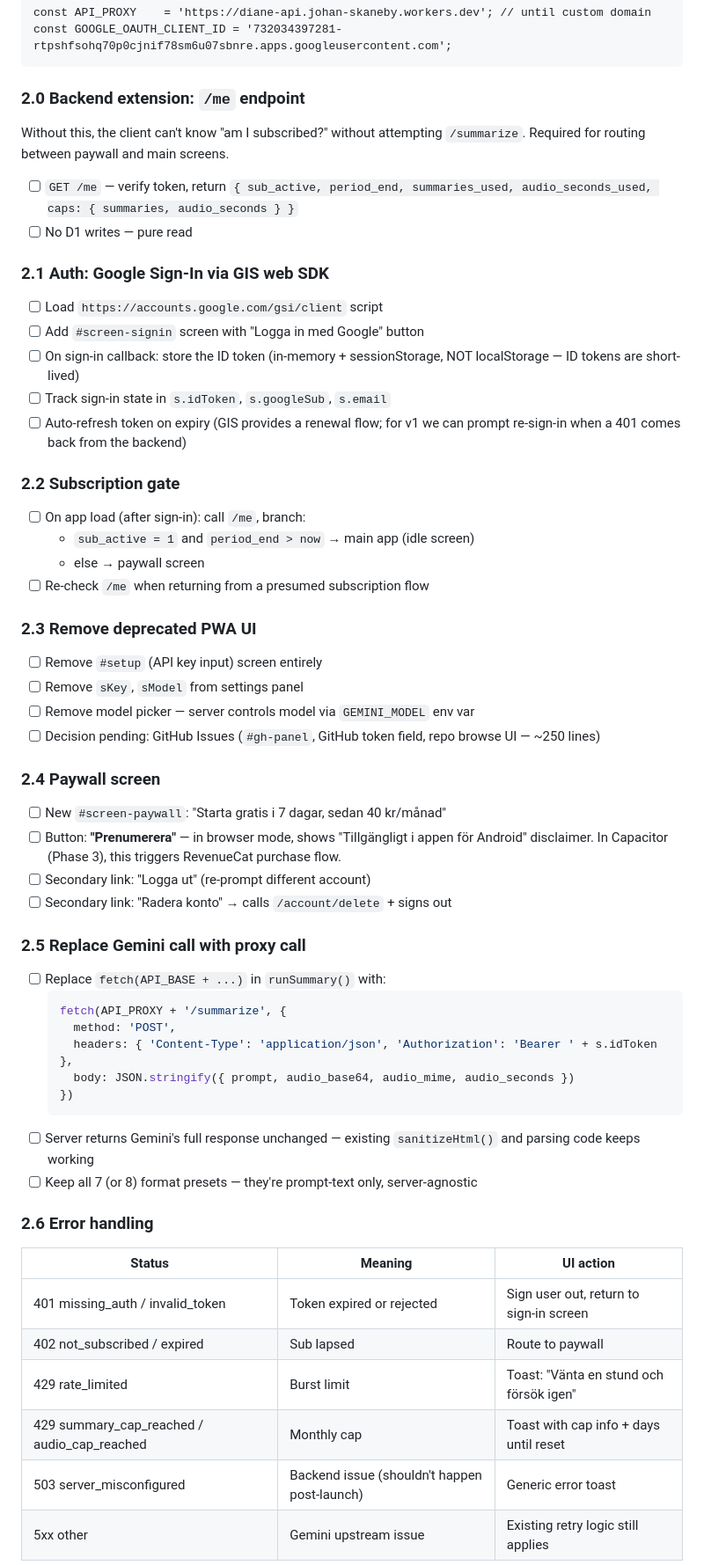
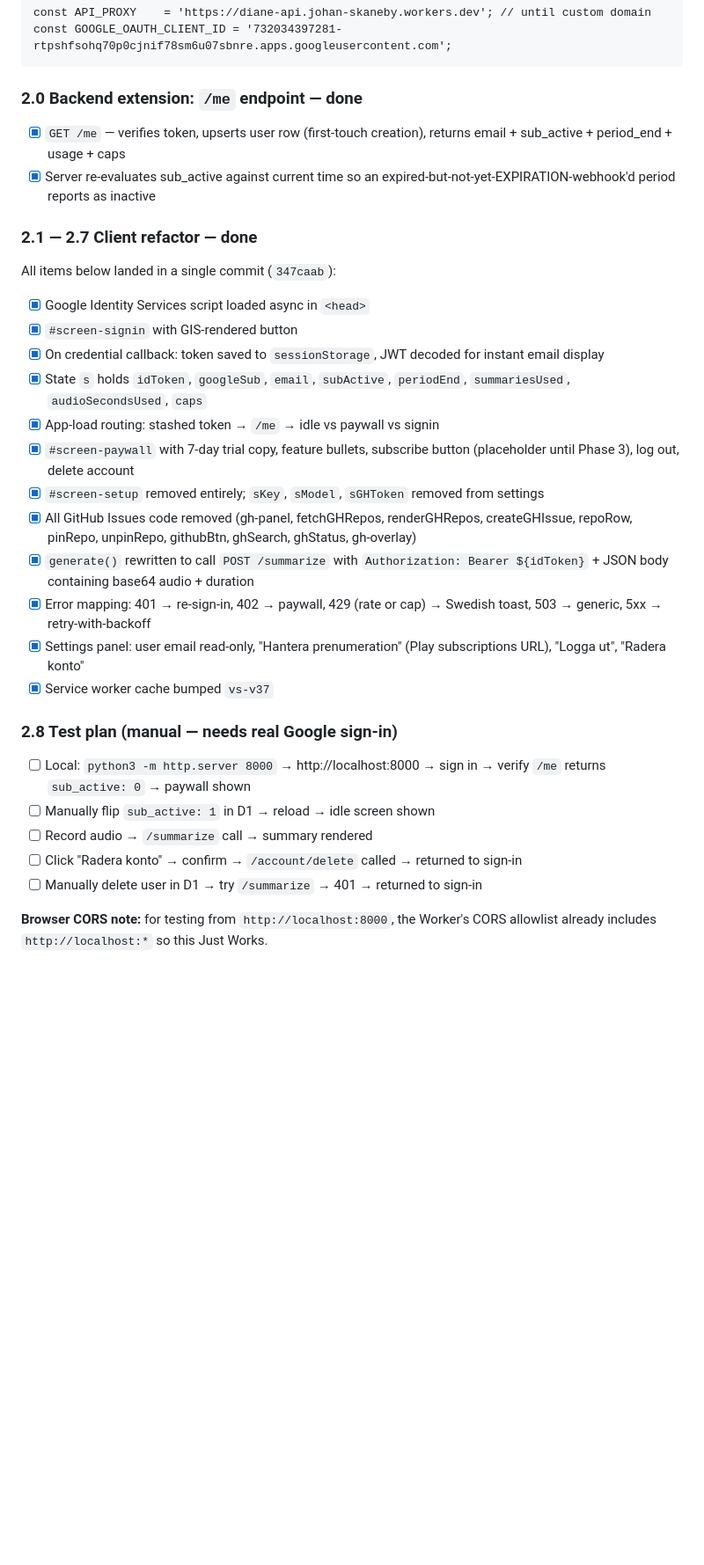
Before and after one commit to Skaneby/voicesummary, a Markdown page: tasks/todo.md, the part around one of its changes. Shown at 88% size. Drawn GitHub-style; blank space fills up the shorter version.

Commit message:
docs(plan): mark Phase 2 client refactor done; outline manual test plan
Co-Authored-By: Claude Opus 4.7 (1M context) <noreply@anthropic.com>

````diff
--- a/tasks/todo.md
+++ b/tasks/todo.md
@@ -119,63 +119,35 @@ const API_PROXY    = 'https://diane-api.johan-skaneby.workers.dev'; // until cus
 const GOOGLE_OAUTH_CLIENT_ID = '732034397281-rtpshfsohq70p0cjnif78sm6u07sbnre.apps.googleusercontent.com';
 ```
 
-### 2.0 Backend extension: `/me` endpoint
+### 2.0 Backend extension: `/me` endpoint — done
 
-Without this, the client can't know "am I subscribed?" without attempting `/summarize`. Required for routing between paywall and main screens.
+- [x] `GET /me` — verifies token, upserts user row (first-touch creation), returns email + sub_active + period_end + usage + caps
+- [x] Server re-evaluates sub_active against current time so an expired-but-not-yet-EXPIRATION-webhook'd period reports as inactive
 
-- [ ] `GET /me` — verify token, return `{ sub_active, period_end, summaries_used, audio_seconds_used, caps: { summaries, audio_seconds } }`
-- [ ] No D1 writes — pure read
+### 2.1 — 2.7 Client refactor — done
 
-### 2.1 Auth: Google Sign-In via GIS web SDK
+All items below landed in a single commit (`347caab`):
 
-- [ ] Load `https://accounts.google.com/gsi/client` script
-- [ ] Add `#screen-signin` screen with "Logga in med Google" button
-- [ ] On sign-in callback: store the ID token (in-memory + sessionStorage, NOT localStorage — ID tokens are short-lived)
-- [ ] Track sign-in state in `s.idToken`, `s.googleSub`, `s.email`
-- [ ] Auto-refresh token on expiry (GIS provides a renewal flow; for v1 we can prompt re-sign-in when a 401 comes back from the backend)
+- [x] Google Identity Services script loaded async in `<head>`
+- [x] `#screen-signin` with GIS-rendered button
+- [x] On credential callback: token saved to `sessionStorage`, JWT decoded for instant email display
+- [x] State `s` holds `idToken`, `googleSub`, `email`, `subActive`, `periodEnd`, `summariesUsed`, `audioSecondsUsed`, `caps`
+- [x] App-load routing: stashed token → `/me` → idle vs paywall vs signin
+- [x] `#screen-paywall` with 7-day trial copy, feature bullets, subscribe button (placeholder until Phase 3), log out, delete account
+- [x] `#screen-setup` removed entirely; `sKey`, `sModel`, `sGHToken` removed from settings
+- [x] All GitHub Issues code removed (gh-panel, fetchGHRepos, renderGHRepos, createGHIssue, repoRow, pinRepo, unpinRepo, githubBtn, ghSearch, ghStatus, gh-overlay)
+- [x] `generate()` rewritten to call `POST /summarize` with `Authorization: Bearer ${idToken}` + JSON body containing base64 audio + duration
+- [x] Error mapping: 401 → re-sign-in, 402 → paywall, 429 (rate or cap) → Swedish toast, 503 → generic, 5xx → retry-with-backoff
+- [x] Settings panel: user email read-only, "Hantera prenumeration" (Play subscriptions URL), "Logga ut", "Radera konto"
+- [x] Service worker cache bumped `vs-v37`
 
-### 2.2 Subscription gate
+### 2.8 Test plan (manual — needs real Google sign-in)
 
-- [ ] On app load (after sign-in): call `/me`, branch:
-  - `sub_active = 1` and `period_end > now` → main app (idle screen)
-  - else → paywall screen
-- [ ] Re-check `/me` when returning from a presumed subscription flow
+- [ ] Local: `python3 -m http.server 8000` → http://localhost:8000 → sign in → verify `/me` returns `sub_active: 0` → paywall shown
+- [ ] Manually flip `sub_active: 1` in D1 → reload → idle screen shown
+- [ ] Record audio → `/summarize` call → summary rendered
+- [ ] Click "Radera konto" → confirm → `/account/delete` called → returned to sign-in
+- [ ] Manually delete user in D1 → try `/summarize` → 401 → returned to sign-in
 
-### 2.3 Remove deprecated PWA UI
+**Browser CORS note:** for testing from `http://localhost:8000`, the Worker's CORS allowlist already includes `http://localhost:*` so this Just Works.
 
-- [ ] Remove `#setup` (API key input) screen entirely
-- [ ] Remove `sKey`, `sModel` from settings panel
-- [ ] Remove model picker — server controls model via `GEMINI_MODEL` env var
-- [ ] Decision pending: GitHub Issues (`#gh-panel`, GitHub token field, repo browse UI — ~250 lines)
-
-### 2.4 Paywall screen
-
-- [ ] New `#screen-paywall`: "Starta gratis i 7 dagar, sedan 40 kr/månad"
-- [ ] Button: **"Prenumerera"** — in browser mode, shows "Tillgängligt i appen för Android" disclaimer. In Capacitor (Phase 3), this triggers RevenueCat purchase flow.
-- [ ] Secondary link: "Logga ut" (re-prompt different account)
-- [ ] Secondary link: "Radera konto" → calls `/account/delete` + signs out
-
-### 2.5 Replace Gemini call with proxy call
-
-- [ ] Replace `fetch(API_BASE + ...)` in `runSummary()` with:
-  ```js
-  fetch(API_PROXY + '/summarize', {
-    method: 'POST',
-    headers: { 'Content-Type': 'application/json', 'Authorization': 'Bearer ' + s.idToken },
-    body: JSON.stringify({ prompt, audio_base64, audio_mime, audio_seconds })
-  })
-  ```
-- [ ] Server returns Gemini's full response unchanged — existing `sanitizeHtml()` and parsing code keeps working
-- [ ] Keep all 7 (or 8) format presets — they're prompt-text only, server-agnostic
-
-### 2.6 Error handling
-
-| Status | Meaning | UI action |
-|--------|---------|-----------|
-| 401 missing_auth / invalid_token | Token expired or rejected | Sign user out, return to sign-in screen |
-| 402 not_subscribed / expired | Sub lapsed | Route to paywall |
-| 429 rate_limited | Burst limit | Toast: "Vänta en stund och försök igen" |
-| 429 summary_cap_reached / audio_cap_reached | Monthly cap | Toast with cap info + days until reset |
-| 503 server_misconfigured | Backend issue (shouldn't happen post-launch) | Generic error toast |
-| 5xx other | Gemini upstream issue | Existing retry logic still applies |
-
````
Also changed, not shown: other parts of tasks/todo.md (+1 -15 lines).
